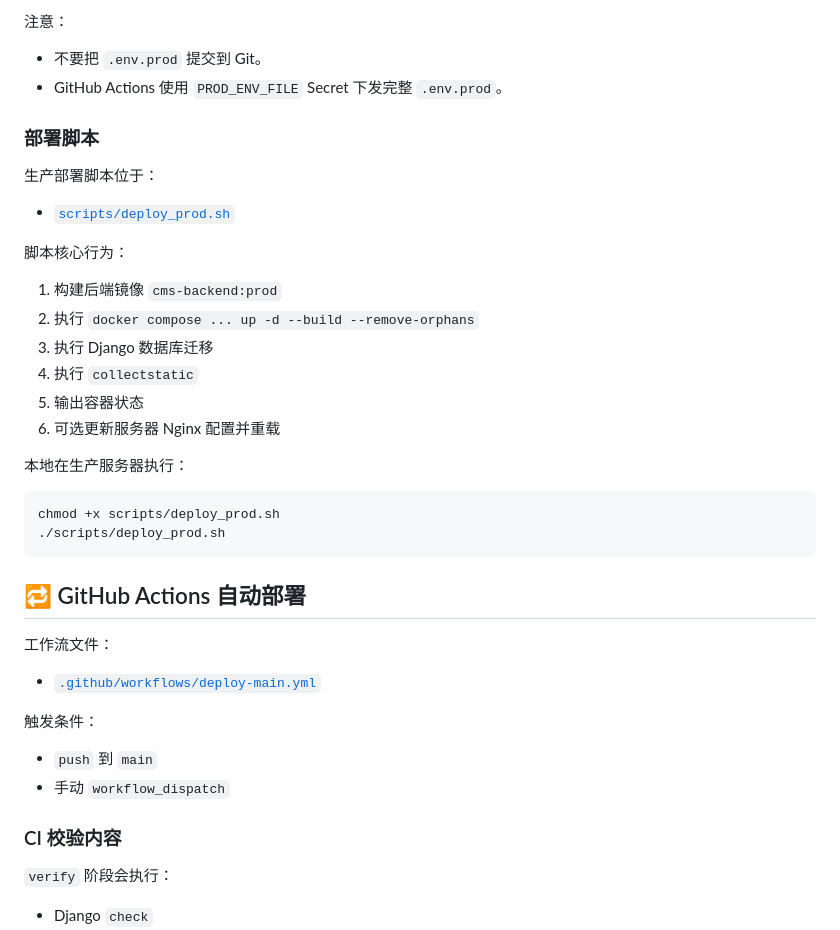
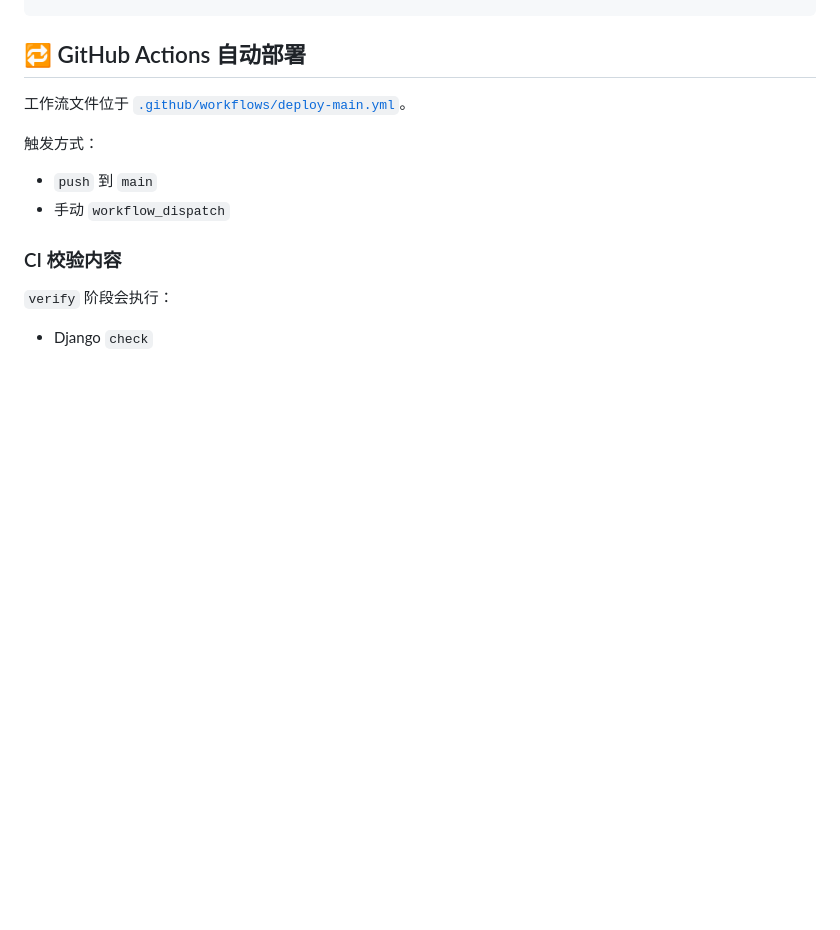
Before and after one commit to zhaoyongze123/cms-official-backend, a Markdown page: README.md, the part around one of its changes. GitHub-like rendering; blank space fills up the shorter version.

````diff
--- a/README.md
+++ b/README.md
@@ -305,37 +240,8 @@ docker compose --env-file .env.prod -f docker-compose.prod.yml up -d --build
-注意：
-
-- 不要把 `.env.prod` 提交到 Git。
-- GitHub Actions 使用 `PROD_ENV_FILE` Secret 下发完整 `.env.prod`。
-
-### 部署脚本
-
-生产部署脚本位于：
-
-- [`scripts/deploy_prod.sh`](scripts/deploy_prod.sh)
-
-脚本核心行为：
-
-1. 构建后端镜像 `cms-backend:prod`
-2. 执行 `docker compose ... up -d --build --remove-orphans`
-3. 执行 Django 数据库迁移
-4. 执行 `collectstatic`
-5. 输出容器状态
-6. 可选更新服务器 Nginx 配置并重载
-
-本地在生产服务器执行：
-
-```bash
-chmod +x scripts/deploy_prod.sh
-./scripts/deploy_prod.sh
-```
-
 ## 🔁 GitHub Actions 自动部署
 
-工作流文件：
+工作流文件位于 [`.github/workflows/deploy-main.yml`](.github/workflows/deploy-main.yml)。
 
-- [`.github/workflows/deploy-main.yml`](.github/workflows/deploy-main.yml)
-
-触发条件：
+触发方式：
 
 - `push` 到 `main`
 - 手动 `workflow_dispatch`
````
Also changed, not shown: other parts of README.md (+10 -132 lines).
